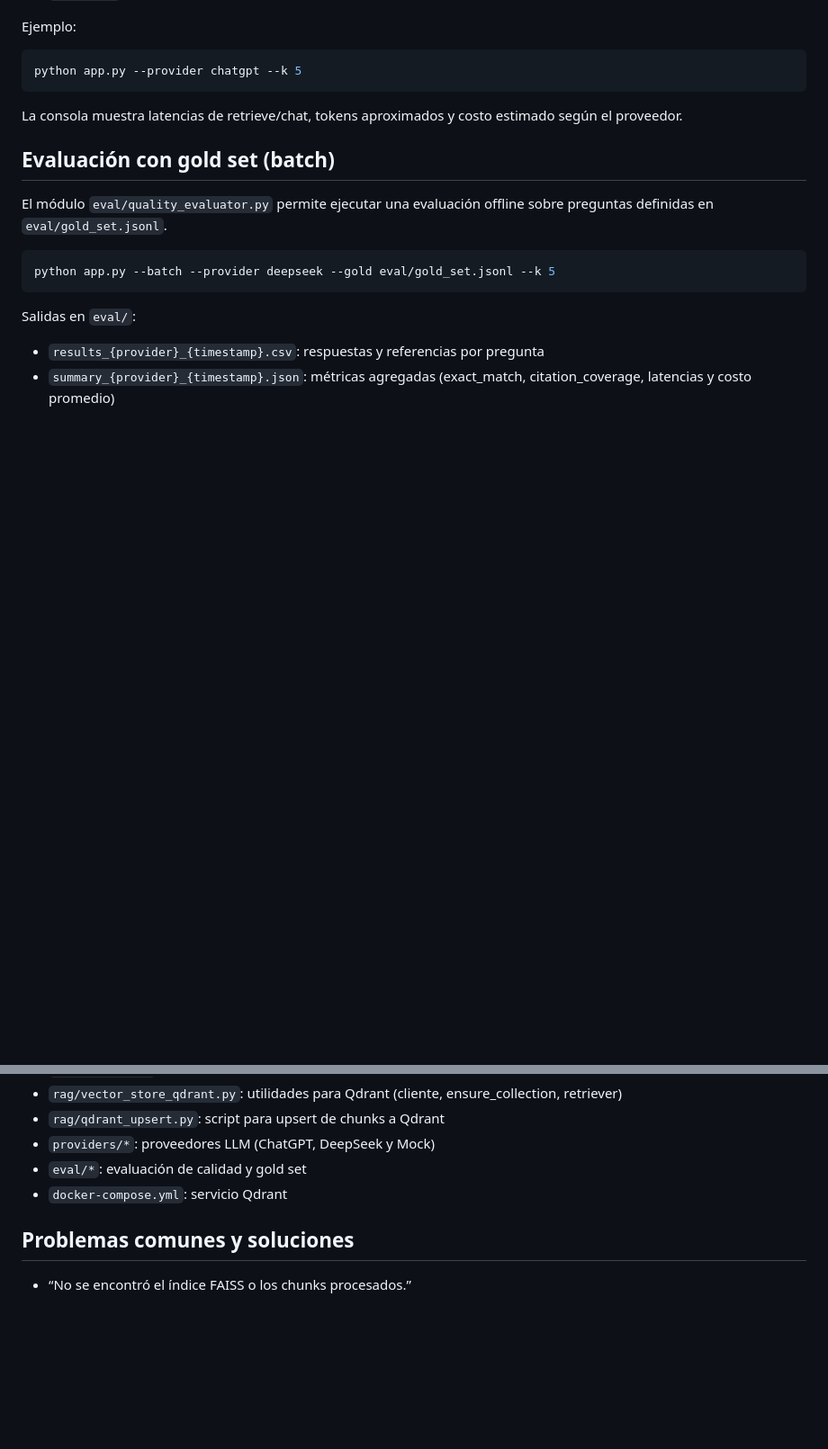
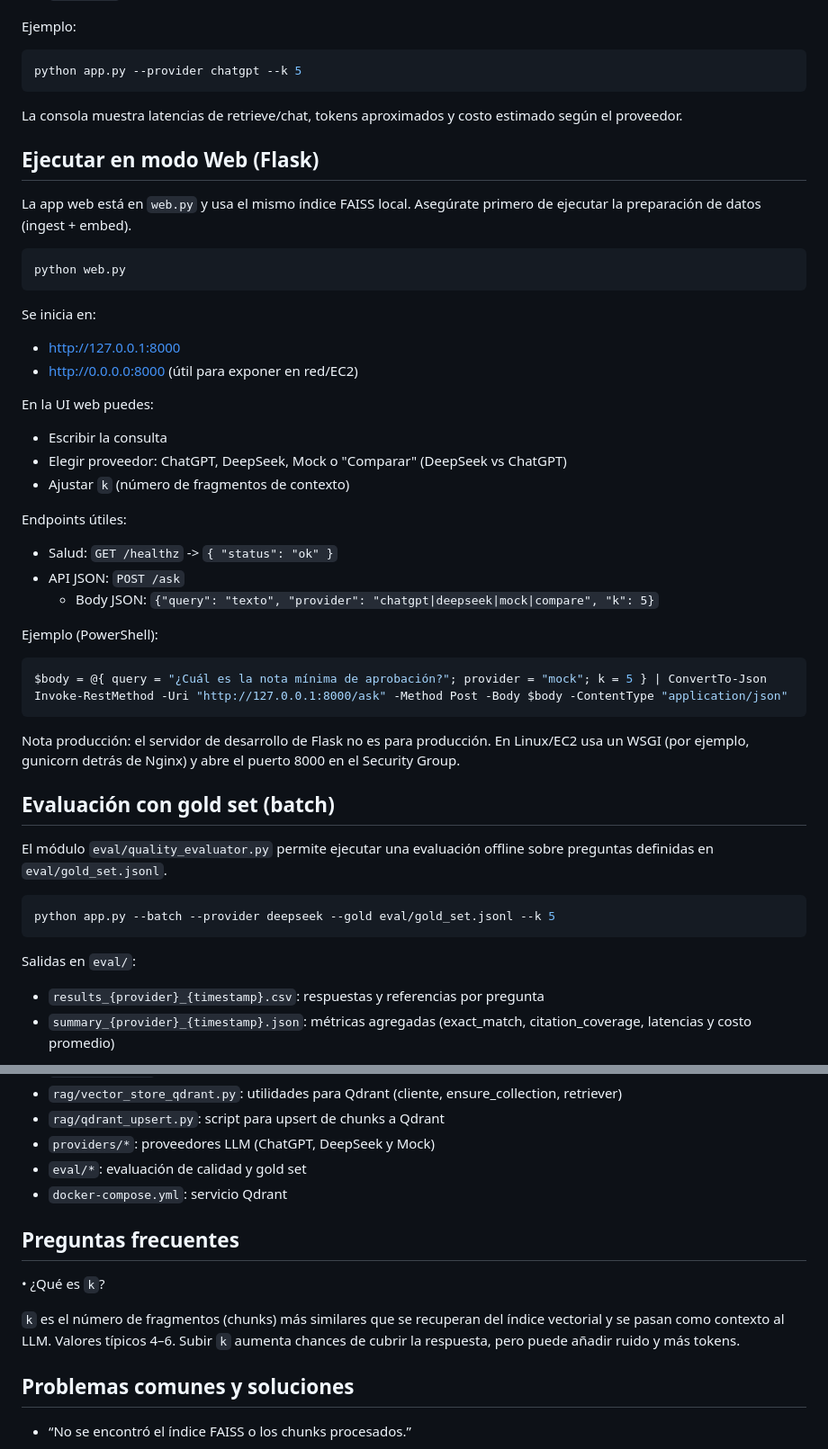
Before and after one commit to Byersen/ufro-assistant, a Markdown page: README.md, 2 parts joined by grey strips. Shown at 90% size. Drawn GitHub-style; blank space fills up the shorter version.

````diff
--- a/README.md
+++ b/README.md
@@ -125,6 +125,37 @@ python app.py --provider chatgpt --k 5
 
 La consola muestra latencias de retrieve/chat, tokens aproximados y costo estimado según el proveedor.
 
+## Ejecutar en modo Web (Flask)
+
+La app web está en `web.py` y usa el mismo índice FAISS local. Asegúrate primero de ejecutar la preparación de datos (ingest + embed).
+
+```powershell
+python web.py
+```
+
+Se inicia en:
+- http://127.0.0.1:8000
+- http://0.0.0.0:8000 (útil para exponer en red/EC2)
+
+En la UI web puedes:
+- Escribir la consulta
+- Elegir proveedor: ChatGPT, DeepSeek, Mock o "Comparar" (DeepSeek vs ChatGPT)
+- Ajustar `k` (número de fragmentos de contexto)
+
+Endpoints útiles:
+- Salud: `GET /healthz` -> `{ "status": "ok" }`
+- API JSON: `POST /ask`
+	- Body JSON: `{"query": "texto", "provider": "chatgpt|deepseek|mock|compare", "k": 5}`
+
+Ejemplo (PowerShell):
+
+```powershell
+$body = @{ query = "¿Cuál es la nota mínima de aprobación?"; provider = "mock"; k = 5 } | ConvertTo-Json
+Invoke-RestMethod -Uri "http://127.0.0.1:8000/ask" -Method Post -Body $body -ContentType "application/json"
+```
+
+Nota producción: el servidor de desarrollo de Flask no es para producción. En Linux/EC2 usa un WSGI (por ejemplo, gunicorn detrás de Nginx) y abre el puerto 8000 en el Security Group.
+
 ## Evaluación con gold set (batch)
 
 El módulo `eval/quality_evaluator.py` permite ejecutar una evaluación offline sobre preguntas definidas en `eval/gold_set.jsonl`.
@@ -159,6 +190,12 @@ Si `answer` está vacío, la métrica `exact_match` solo considerará presencia
 - `eval/*`: evaluación de calidad y gold set
 - `docker-compose.yml`: servicio Qdrant
 
+## Preguntas frecuentes
+
+• ¿Qué es `k`?
+
+`k` es el número de fragmentos (chunks) más similares que se recuperan del índice vectorial y se pasan como contexto al LLM. Valores típicos 4–6. Subir `k` aumenta chances de cubrir la respuesta, pero puede añadir ruido y más tokens.
+
 ## Problemas comunes y soluciones
 
 - “No se encontró el índice FAISS o los chunks procesados.”
````
